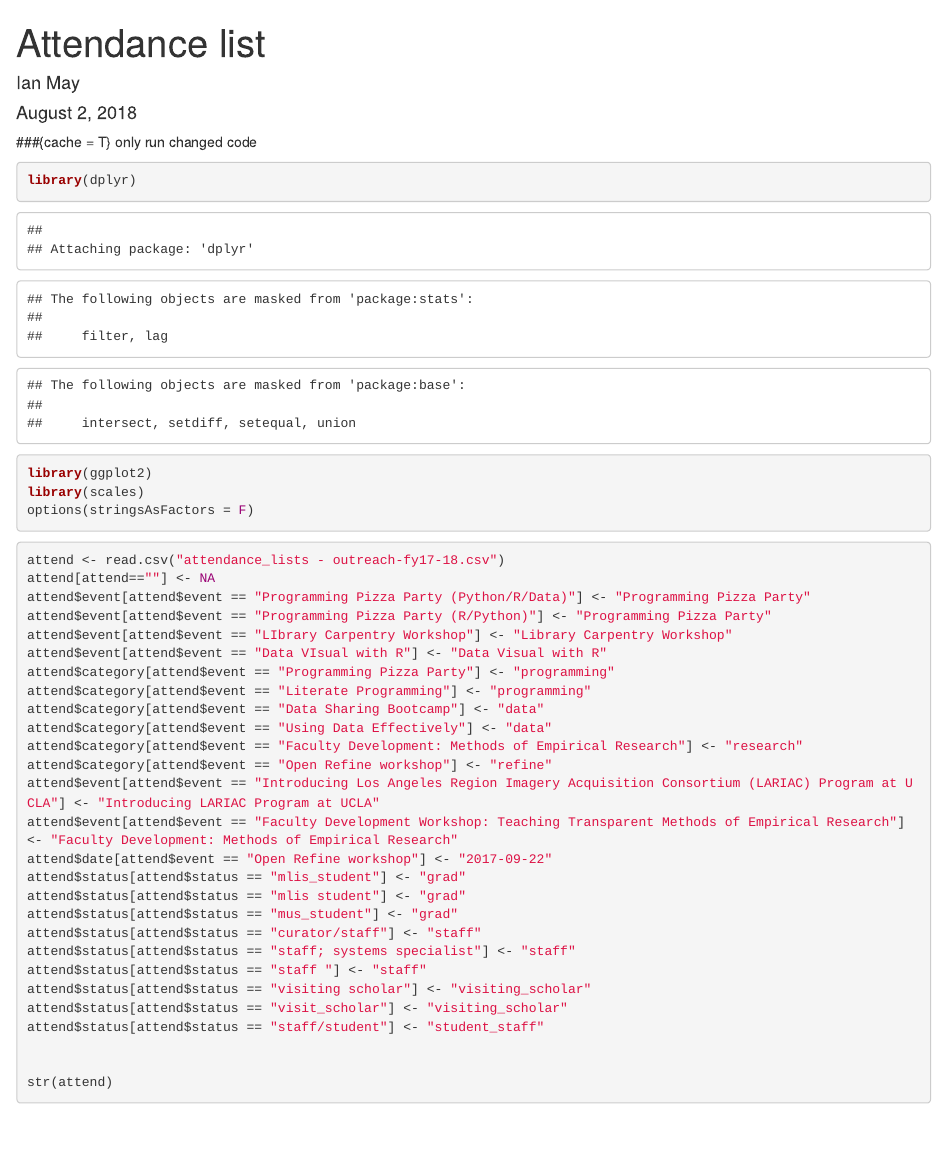
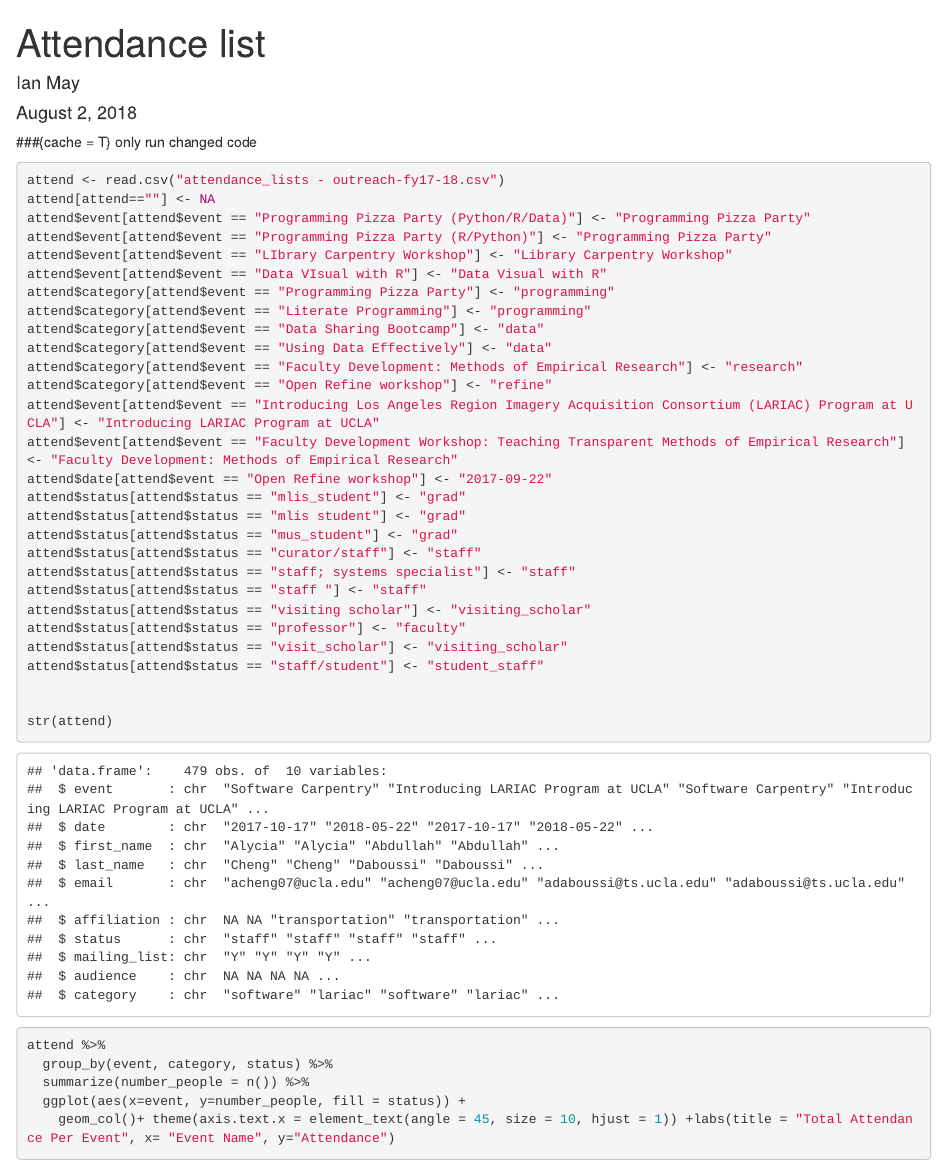
Before and after one commit to ucla-data-archive/data_science_center_stats, an R Markdown document (Google Sheets attendance list.Rmd): the page in a window 1100 px wide, from its top. Rendered offline with R 4.5, knitr and Pandoc, with nearby package versions.

Commit message:
Minor revisions

````diff
--- a/Google Sheets attendance list.Rmd
+++ b/Google Sheets attendance list.Rmd
@@ -6,7 +6,7 @@
 ---
 ###{cache = T} only run changed code
 
-```{r setup}
+```{r setup, include=F}
 library(dplyr)
 library(ggplot2)
 library(scales)
@@ -36,6 +36,7 @@
 attend$status[attend$status == "staff; systems specialist"] <- "staff"
 attend$status[attend$status == "staff "] <- "staff"
 attend$status[attend$status == "visiting scholar"] <- "visiting_scholar"
+attend$status[attend$status == "professor"] <- "faculty"
 attend$status[attend$status == "visit_scholar"] <- "visiting_scholar"
 attend$status[attend$status == "staff/student"] <- "student_staff"
 
````
Also changed, not shown: Google Sheets attendance list.Rmd (2 more changed lines).
